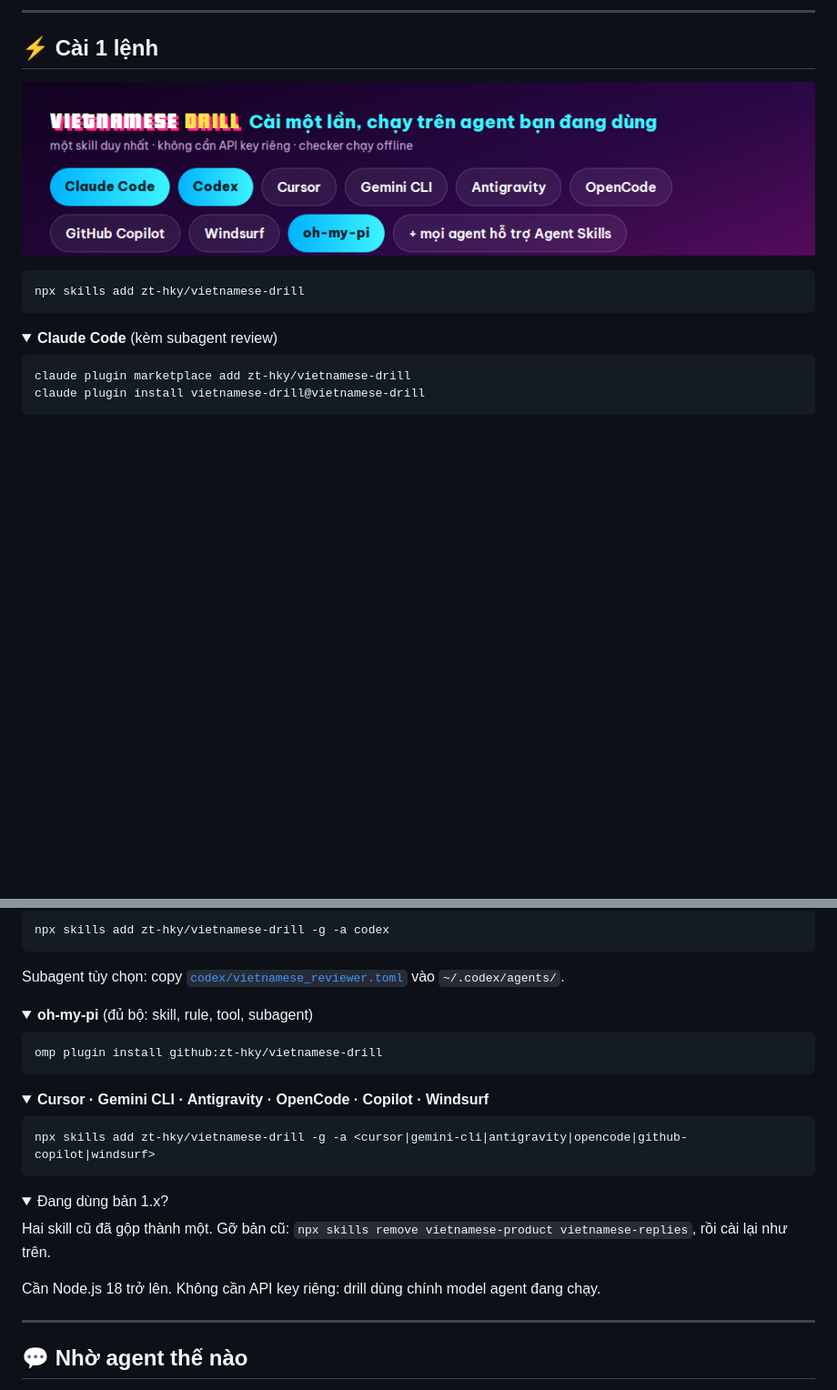
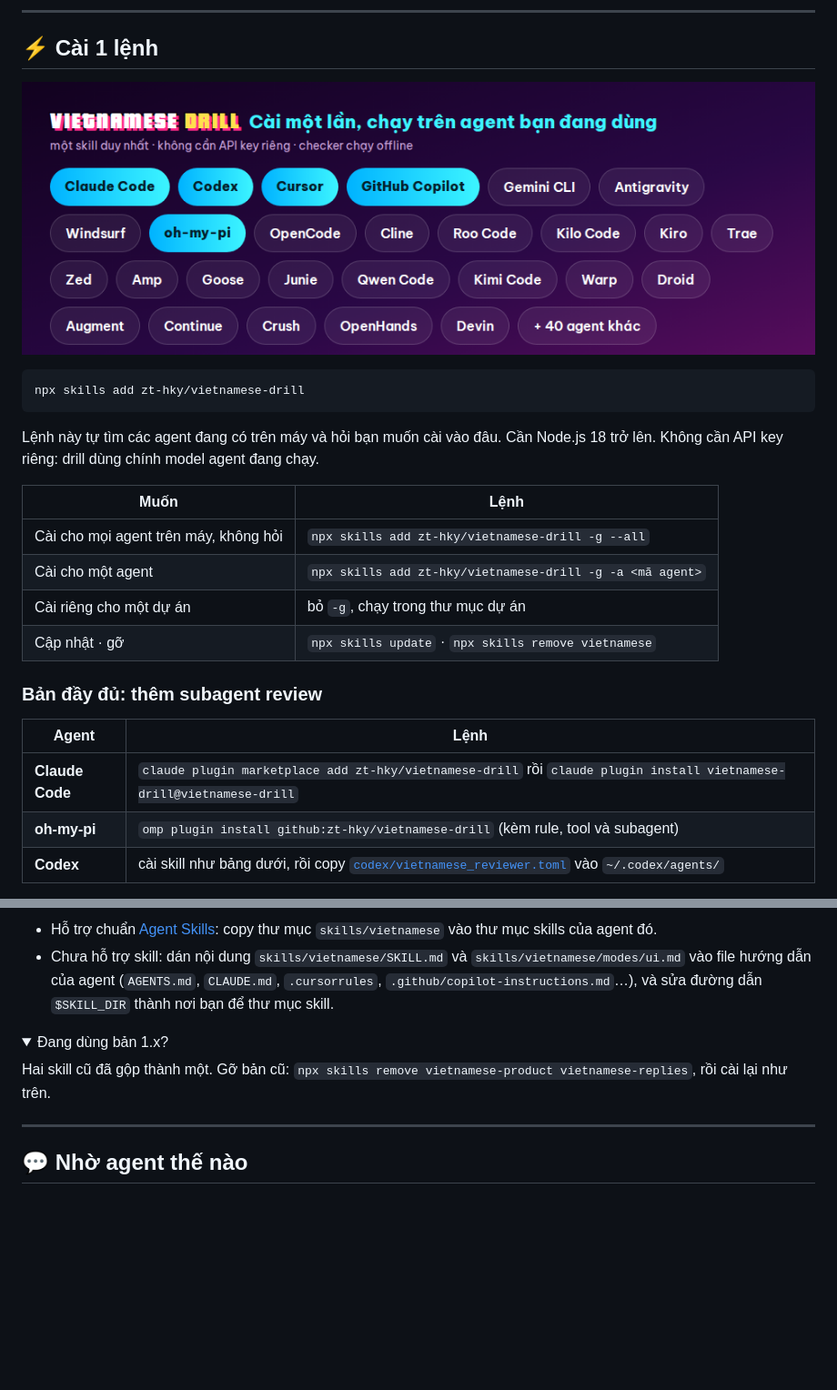
Before and after one commit to zt-hky/vietnamese-drill, a Markdown page: README.md, 2 parts joined by grey strips. Shown at 91% size. GitHub-like rendering; pictures changed too: assets/agents.png; folded sections open; blank space fills up the shorter version.

Commit message:
docs: install guide for 37 coding agents + manual paths; agents image

````diff
--- a/README.md
+++ b/README.md
@@ -71,11 +71,20 @@ Agent tự nhận app của bạn thuộc ngành nào. Dự án có bảng thu
 npx skills add zt-hky/vietnamese-drill
 ```
 
-<details>
-<summary><b>Claude Code</b> (kèm subagent review)</summary>
+Lệnh này tự tìm các agent đang có trên máy và hỏi bạn muốn cài vào đâu. Cần Node.js 18 trở lên. Không cần API key riêng: drill dùng chính model agent đang chạy.
 
-```bash
-claude plugin marketplace add zt-hky/vietnamese-drill
-claude plugin install vietnamese-drill@vietnamese-drill
-```
-</details>
+| Muốn | Lệnh |
+|---|---|
+| Cài cho mọi agent trên máy, không hỏi | `npx skills add zt-hky/vietnamese-drill -g --all` |
+| Cài cho một agent | `npx skills add zt-hky/vietnamese-drill -g -a <mã agent>` |
+| Cài riêng cho một dự án | bỏ `-g`, chạy trong thư mục dự án |
+| Cập nhật · gỡ | `npx skills update` · `npx skills remove vietnamese` |
+
+### Bản đầy đủ: thêm subagent review
+
+| Agent | Lệnh |
+|---|---|
+| **Claude Code** | `claude plugin marketplace add zt-hky/vietnamese-drill` rồi `claude plugin install vietnamese-drill@vietnamese-drill` |
+| **oh-my-pi** | `omp plugin install github:zt-hky/vietnamese-drill` (kèm rule, tool và subagent) |
+| **Codex** | cài skill như bảng dưới, rồi copy [`codex/vietnamese_reviewer.toml`](codex/vietnamese_reviewer.toml) vào `~/.codex/agents/` |
+
@@ -85,24 +148,6 @@ claude plugin install vietnamese-drill@vietnamese-drill
 
-```bash
-npx skills add zt-hky/vietnamese-drill -g -a codex
-```
-Subagent tùy chọn: copy [`codex/vietnamese_reviewer.toml`](codex/vietnamese_reviewer.toml) vào `~/.codex/agents/`.
-</details>
-
-<details>
-<summary><b>oh-my-pi</b> (đủ bộ: skill, rule, tool, subagent)</summary>
-
-```bash
-omp plugin install github:zt-hky/vietnamese-drill
-```
-</details>
-
-<details>
-<summary><b>Cursor · Gemini CLI · Antigravity · OpenCode · Copilot · Windsurf</b></summary>
-
-```bash
-npx skills add zt-hky/vietnamese-drill -g -a <cursor|gemini-cli|antigravity|opencode|github-copilot|windsurf>
-```
+- Hỗ trợ chuẩn [Agent Skills](https://agentskills.io): copy thư mục `skills/vietnamese` vào thư mục skills của agent đó.
+- Chưa hỗ trợ skill: dán nội dung `skills/vietnamese/SKILL.md` và `skills/vietnamese/modes/ui.md` vào file hướng dẫn của agent (`AGENTS.md`, `CLAUDE.md`, `.cursorrules`, `.github/copilot-instructions.md`…), và sửa đường dẫn `$SKILL_DIR` thành nơi bạn để thư mục skill.
 </details>
 
 <details>
@@ -110,8 +155,6 @@ npx skills add zt-hky/vietnamese-drill -g -a <cursor|gemini-cli|antigravity|open
 
 Hai skill cũ đã gộp thành một. Gỡ bản cũ: `npx skills remove vietnamese-product vietnamese-replies`, rồi cài lại như trên.
 </details>
-
-Cần Node.js 18 trở lên. Không cần API key riêng: drill dùng chính model agent đang chạy.
 
 ---
 
````
Also changed, not shown: other parts of README.md (+56 -2 lines), 1 other file.
